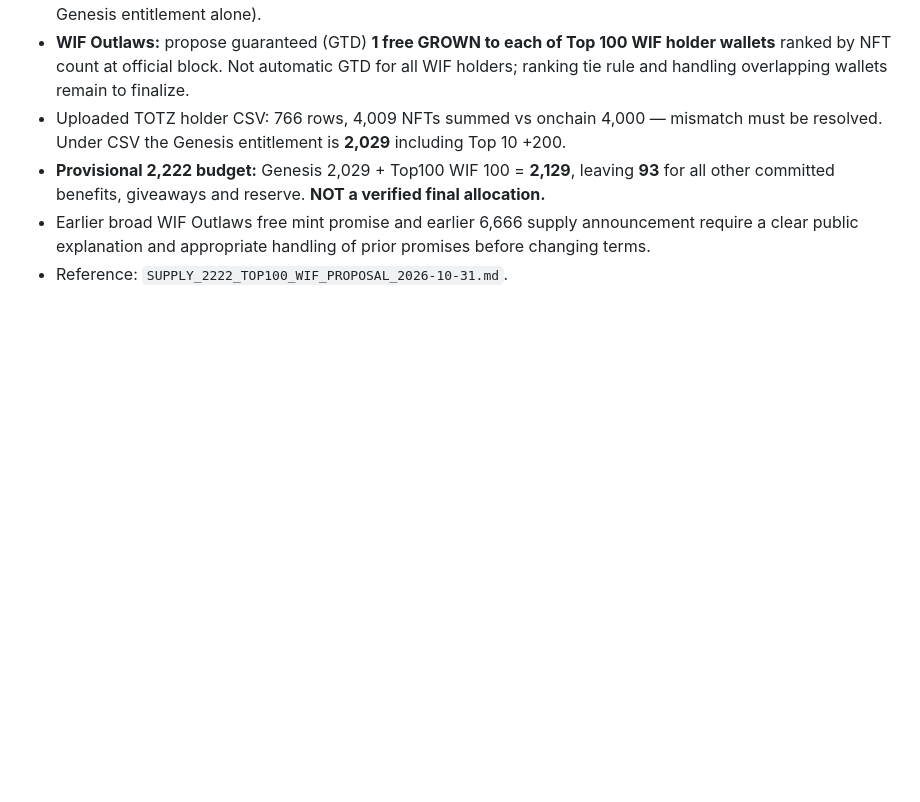
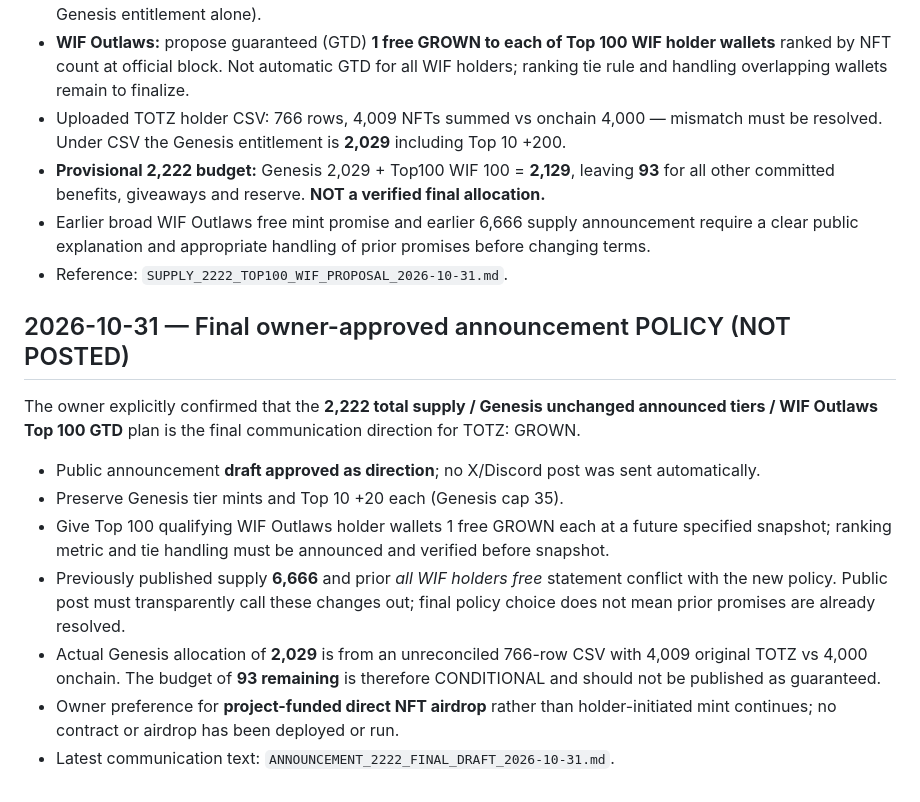
Before and after one commit to aitchrif/TOTZ, a Markdown page: TOTZ-GROWN/PROJECT_SOURCE_OF_TRUTH.md, the part around the change. GitHub-like rendering; blank space fills up the shorter version.

Commit message:
docs: confirm owner-approved 2222 Genesis-first Top100 WIF announcement policy

```diff
--- a/TOTZ-GROWN/PROJECT_SOURCE_OF_TRUTH.md
+++ b/TOTZ-GROWN/PROJECT_SOURCE_OF_TRUTH.md
@@ -128,3 +128,13 @@ Compiled from the user's prior planning conversations and discussions through 20
 - **Provisional 2,222 budget:** Genesis 2,029 + Top100 WIF 100 = **2,129**, leaving **93** for all other committed benefits, giveaways and reserve. **NOT a verified final allocation.**
 - Earlier broad WIF Outlaws free mint promise and earlier 6,666 supply announcement require a clear public explanation and appropriate handling of prior promises before changing terms.
 - Reference: `SUPPLY_2222_TOP100_WIF_PROPOSAL_2026-10-31.md`.
+
+## 2026-10-31 — Final owner-approved announcement POLICY (NOT POSTED)
+The owner explicitly confirmed that the **2,222 total supply / Genesis unchanged announced tiers / WIF Outlaws Top 100 GTD** plan is the final communication direction for TOTZ: GROWN.
+- Public announcement **draft approved as direction**; no X/Discord post was sent automatically.
+- Preserve Genesis tier mints and Top 10 +20 each (Genesis cap 35).
+- Give Top 100 qualifying WIF Outlaws holder wallets 1 free GROWN each at a future specified snapshot; ranking metric and tie handling must be announced and verified before snapshot.
+- Previously published supply **6,666** and prior *all WIF holders free* statement conflict with the new policy. Public post must transparently call these changes out; final policy choice does not mean prior promises are already resolved.
+- Actual Genesis allocation of **2,029** is from an unreconciled 766-row CSV with 4,009 original TOTZ vs 4,000 onchain. The budget of **93 remaining** is therefore CONDITIONAL and should not be published as guaranteed.
+- Owner preference for **project-funded direct NFT airdrop** rather than holder-initiated mint continues; no contract or airdrop has been deployed or run.
+- Latest communication text: `ANNOUNCEMENT_2222_FINAL_DRAFT_2026-10-31.md`.
```
